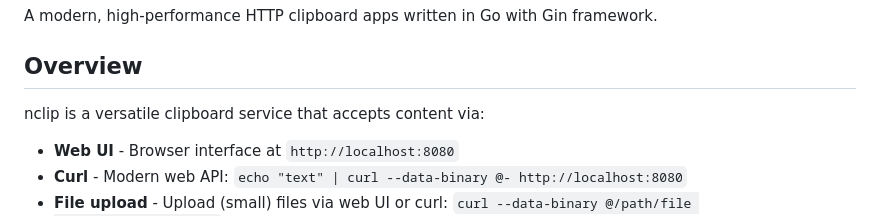
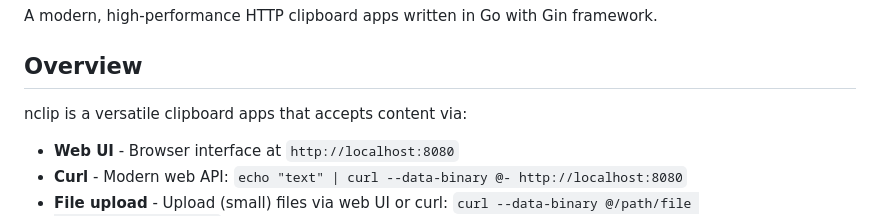
Before and after one commit to johnwmail/nclip, a Markdown page: README.md, the part around the change. GitHub-like rendering.

```diff
--- a/README.md
+++ b/README.md
@@ -11,7 +11,7 @@ A modern, high-performance HTTP clipboard apps written in Go with Gin framework.
 
 ## Overview
 
-nclip is a versatile clipboard service that accepts content via:
+nclip is a versatile clipboard apps that accepts content via:
 - **Web UI** - Browser interface at `http://localhost:8080`
 - **Curl** - Modern web API: `echo "text" | curl --data-binary @- http://localhost:8080`
 - **File upload** - Upload (small) files via web UI or curl: `curl --data-binary @/path/file http://localhost:8080`
```
